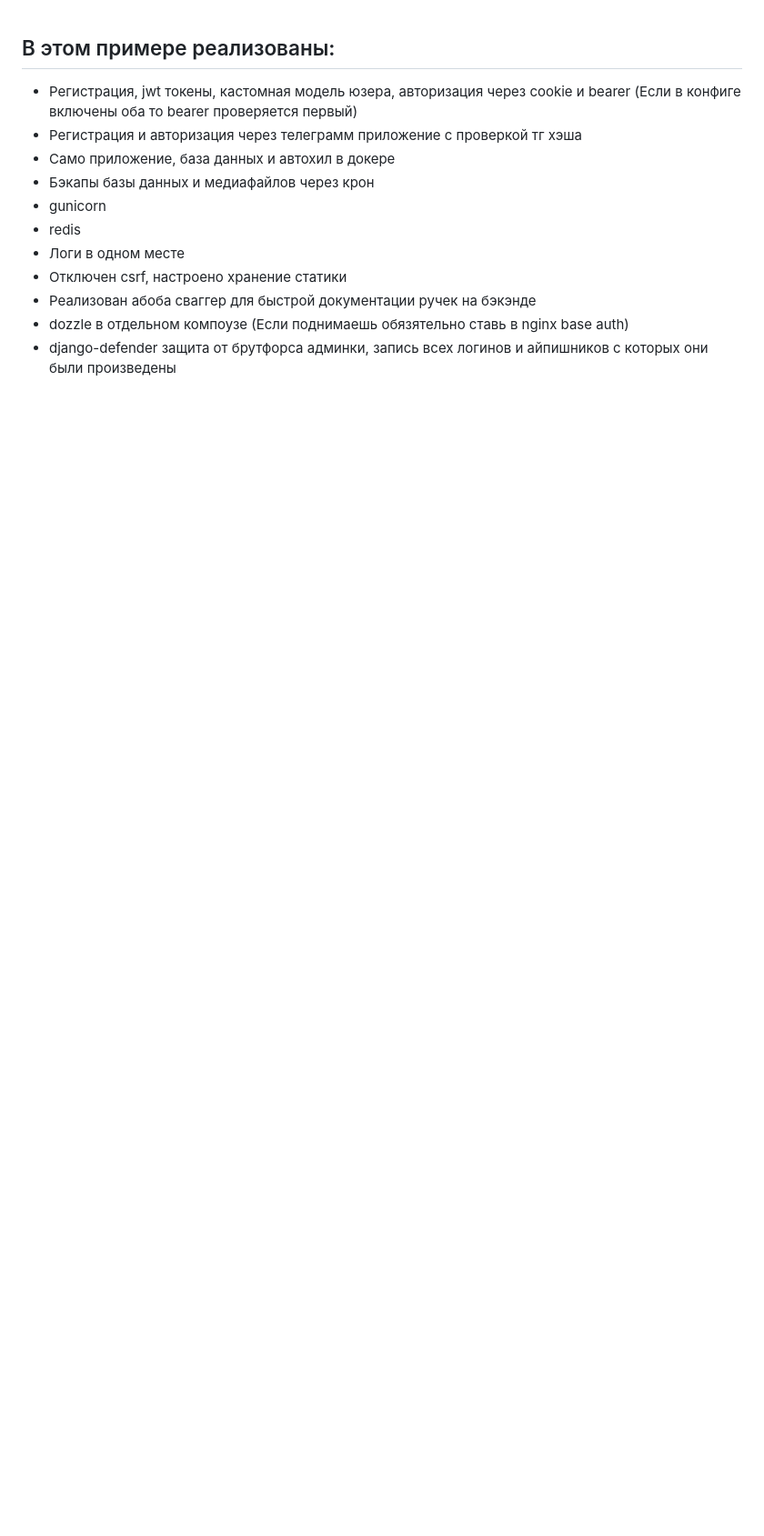
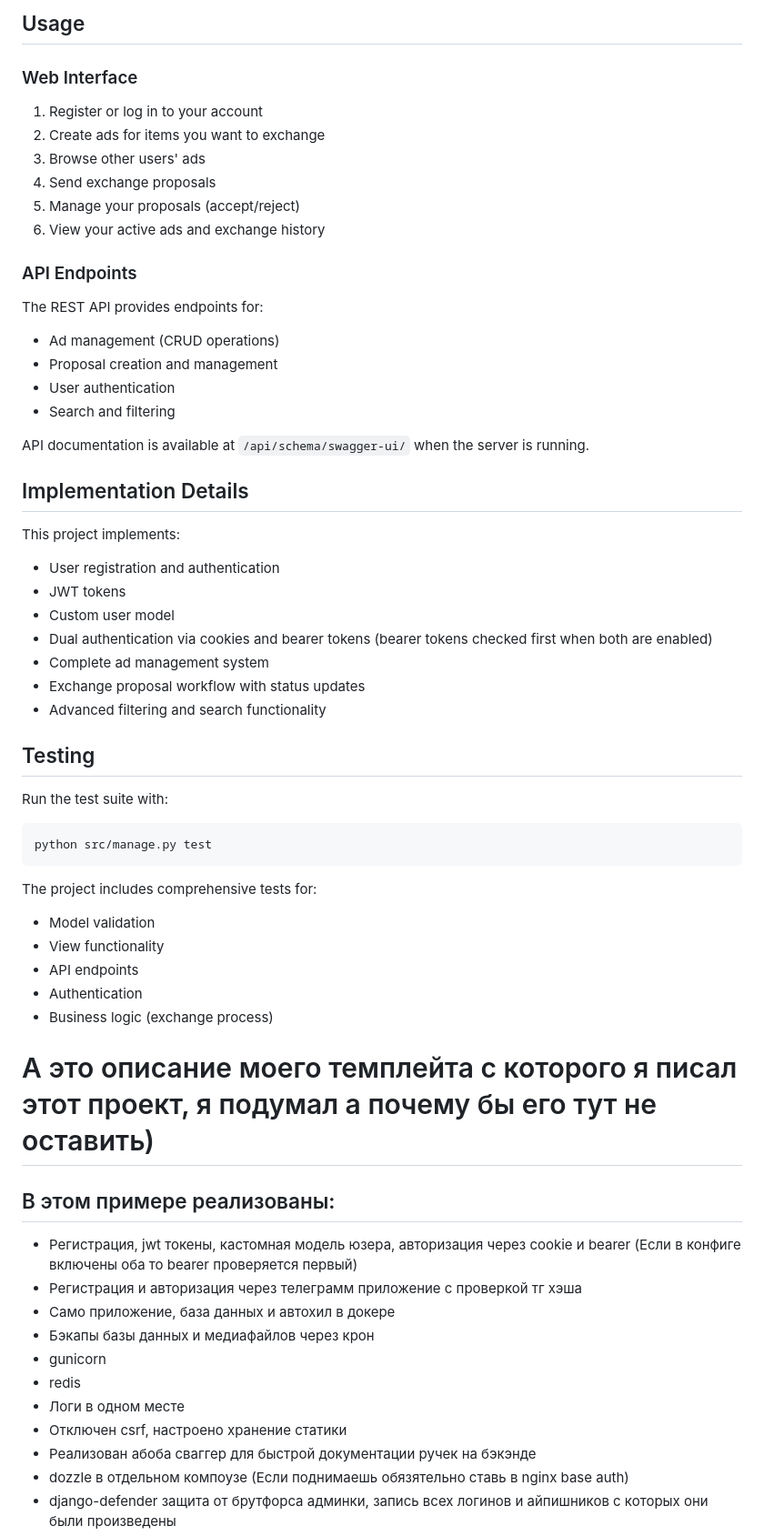
Before and after one commit to TeranozavrSex/test_barter_system, a Markdown page: README.md, the part around the change printed below. Shown: that part at 91% size. Drawn GitHub-style; blank space fills up the shorter version.

Commit message:
finish and readme

````diff
--- a/README.md
+++ b/README.md
@@ -1,3 +70,53 @@
+## Usage
+
+### Web Interface
+
+1. Register or log in to your account
+2. Create ads for items you want to exchange
+3. Browse other users' ads
+4. Send exchange proposals
+5. Manage your proposals (accept/reject)
+6. View your active ads and exchange history
+
+### API Endpoints
+
+The REST API provides endpoints for:
+
+- Ad management (CRUD operations)
+- Proposal creation and management
+- User authentication
+- Search and filtering
+
+API documentation is available at `/api/schema/swagger-ui/` when the server is running.
+
+## Implementation Details
+
+This project implements:
+- User registration and authentication
+- JWT tokens
+- Custom user model
+- Dual authentication via cookies and bearer tokens (bearer tokens checked first when both are enabled)
+- Complete ad management system
+- Exchange proposal workflow with status updates
+- Advanced filtering and search functionality
+
+## Testing
+
+Run the test suite with:
+
+```bash
+python src/manage.py test
+```
+
+The project includes comprehensive tests for:
+- Model validation
+- View functionality
+- API endpoints
+- Authentication
+- Business logic (exchange process)
+
+
+# А это описание моего темплейта с которого я писал этот проект, я подумал а почему бы его тут не оставить)
 ## В этом примере реализованы:
  - Регистрация, jwt токены, кастомная модель юзера, авторизация через cookie и bearer (Если в конфиге включены оба то bearer проверяется первый)
  - Регистрация и авторизация через телеграмм приложение с проверкой тг хэша
````
Also changed, not shown: other parts of README.md (+69 -0 lines).
